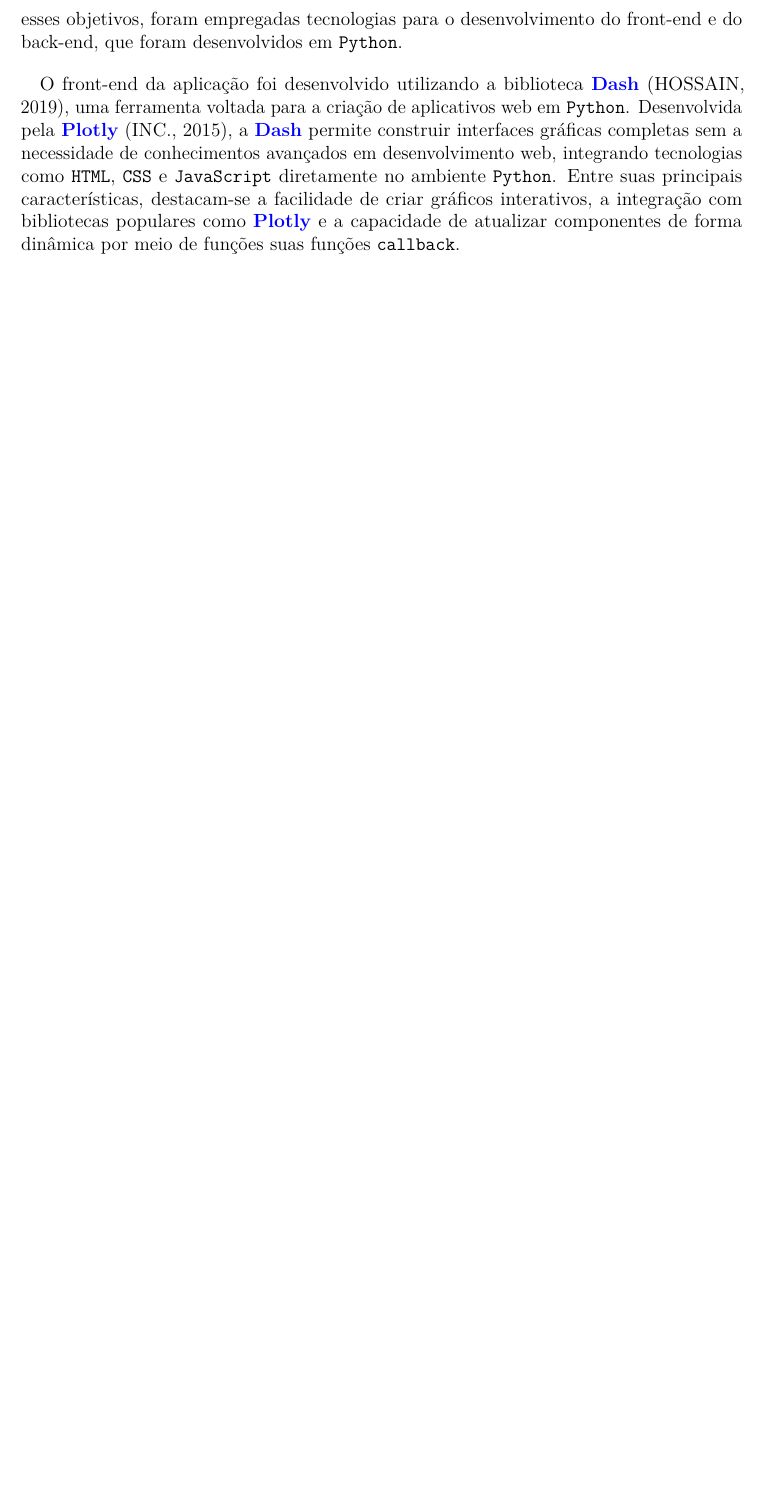
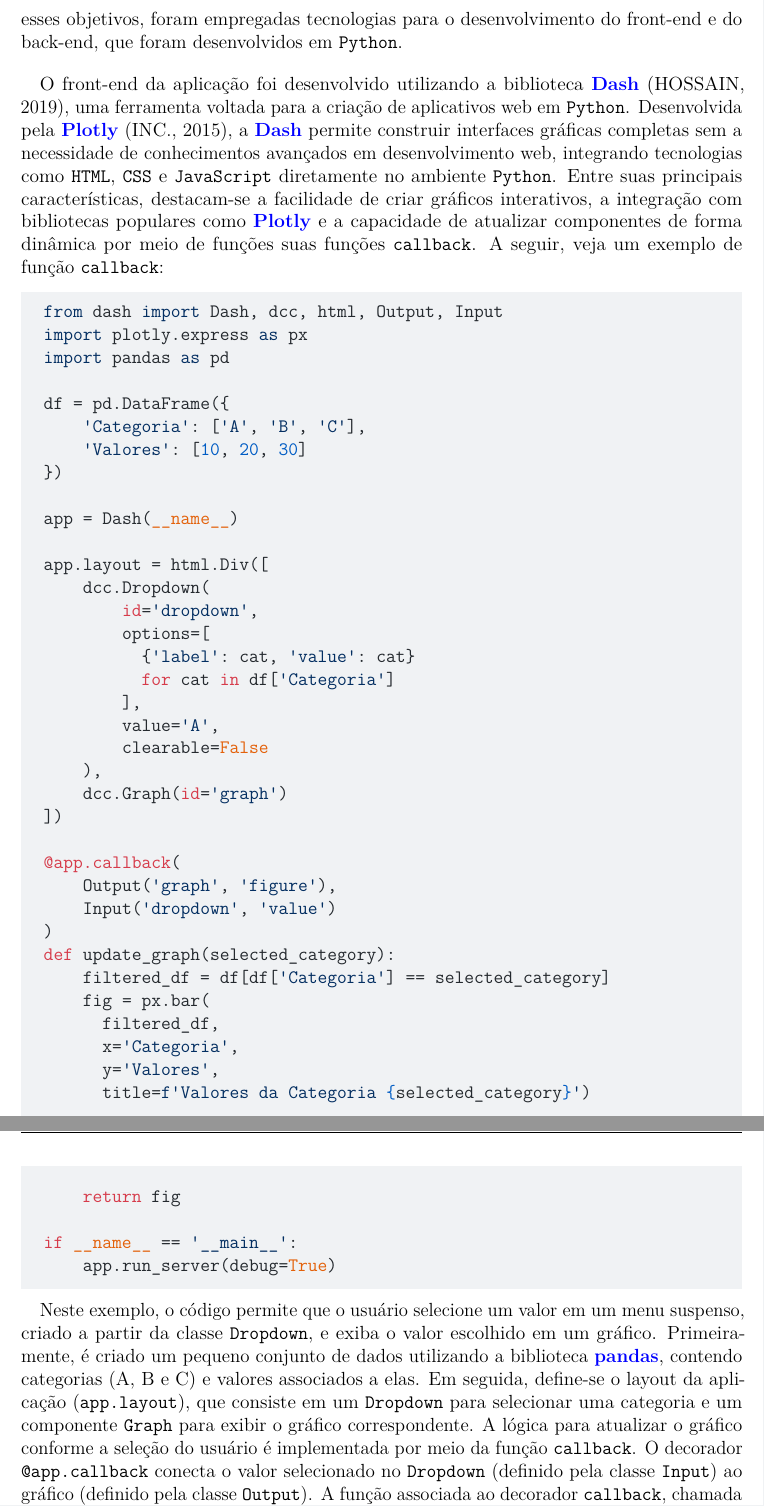
Before and after one commit to cowvin0/tcc_realestate, a LaTeX thesis (tcc_escrita/TCC.tex): part of page 21 of 66 before the commit and two parts of pages 21 and 22 of 67 after it, the two joined at a grey line, cut so that both start at the same text, the shorter picture padded with empty space. Compiled offline with pdfLaTeX.

Commit message:
callback deco

```diff
--- a/tcc_escrita/TCC.tex
+++ b/tcc_escrita/TCC.tex
@@ -220,7 +220,7 @@
 \@ifundefined{codebgcolor}{\definecolor{codebgcolor}{HTML}{F0F2F4}}{}
 \makeatother
 \makeatletter
-\ifdefined\Shaded\renewenvironment{Shaded}{\begin{tcolorbox}[boxrule=0pt, enhanced, sharp corners, colback={codebgcolor}, frame hidden, breakable]}{\end{tcolorbox}}\fi
+\ifdefined\Shaded\renewenvironment{Shaded}{\begin{tcolorbox}[boxrule=0pt, breakable, colback={codebgcolor}, frame hidden, enhanced, sharp corners]}{\end{tcolorbox}}\fi
 \makeatother
 \makeatletter
 \@ifpackageloaded{algorithm}{}{\usepackage{algorithm}}
@@ -1156,4 +1156,65 @@ ambiente \texttt{Python}. Entre suas principais características,
 destacam-se a facilidade de criar gráficos interativos, a integração com
 bibliotecas populares como \href{https://plotly.com/}{\textbf{Plotly}} e
 a capacidade de atualizar componentes de forma dinâmica por meio de
-funções suas funções \texttt{callback}.
+funções suas funções \texttt{callback}. A seguir, veja um exemplo de
+função \texttt{callback}:
+
+\begin{Shaded}
+\begin{Highlighting}[]
+\ImportTok{from}\NormalTok{ dash }\ImportTok{import}\NormalTok{ Dash, dcc, html, Output, Input}
+\ImportTok{import}\NormalTok{ plotly.express }\ImportTok{as}\NormalTok{ px}
+\ImportTok{import}\NormalTok{ pandas }\ImportTok{as}\NormalTok{ pd}
+
+\NormalTok{df }\OperatorTok{=}\NormalTok{ pd.DataFrame(\{}
+    \StringTok{\textquotesingle{}Categoria\textquotesingle{}}\NormalTok{: [}\StringTok{\textquotesingle{}A\textquotesingle{}}\NormalTok{, }\StringTok{\textquotesingle{}B\textquotesingle{}}\NormalTok{, }\StringTok{\textquotesingle{}C\textquotesingle{}}\NormalTok{],}
+    \StringTok{\textquotesingle{}Valores\textquotesingle{}}\NormalTok{: [}\DecValTok{10}\NormalTok{, }\DecValTok{20}\NormalTok{, }\DecValTok{30}\NormalTok{]}
+\NormalTok{\})}
+
+\NormalTok{app }\OperatorTok{=}\NormalTok{ Dash(}\VariableTok{\_\_name\_\_}\NormalTok{)}
+
+\NormalTok{app.layout }\OperatorTok{=}\NormalTok{ html.Div([}
+\NormalTok{    dcc.Dropdown(}
+        \BuiltInTok{id}\OperatorTok{=}\StringTok{\textquotesingle{}dropdown\textquotesingle{}}\NormalTok{,}
+\NormalTok{        options}\OperatorTok{=}\NormalTok{[}
+\NormalTok{          \{}\StringTok{\textquotesingle{}label\textquotesingle{}}\NormalTok{: cat, }\StringTok{\textquotesingle{}value\textquotesingle{}}\NormalTok{: cat\}}
+          \ControlFlowTok{for}\NormalTok{ cat }\KeywordTok{in}\NormalTok{ df[}\StringTok{\textquotesingle{}Categoria\textquotesingle{}}\NormalTok{]}
+\NormalTok{        ],}
+\NormalTok{        value}\OperatorTok{=}\StringTok{\textquotesingle{}A\textquotesingle{}}\NormalTok{,}
+\NormalTok{        clearable}\OperatorTok{=}\VariableTok{False}
+\NormalTok{    ),}
+\NormalTok{    dcc.Graph(}\BuiltInTok{id}\OperatorTok{=}\StringTok{\textquotesingle{}graph\textquotesingle{}}\NormalTok{)}
+\NormalTok{])}
+
+\AttributeTok{@app.callback}\NormalTok{(}
+\NormalTok{    Output(}\StringTok{\textquotesingle{}graph\textquotesingle{}}\NormalTok{, }\StringTok{\textquotesingle{}figure\textquotesingle{}}\NormalTok{),}
+\NormalTok{    Input(}\StringTok{\textquotesingle{}dropdown\textquotesingle{}}\NormalTok{, }\StringTok{\textquotesingle{}value\textquotesingle{}}\NormalTok{)}
+\NormalTok{)}
+\KeywordTok{def}\NormalTok{ update\_graph(selected\_category):}
+\NormalTok{    filtered\_df }\OperatorTok{=}\NormalTok{ df[df[}\StringTok{\textquotesingle{}Categoria\textquotesingle{}}\NormalTok{] }\OperatorTok{==}\NormalTok{ selected\_category]}
+\NormalTok{    fig }\OperatorTok{=}\NormalTok{ px.bar(}
+\NormalTok{      filtered\_df,}
+\NormalTok{      x}\OperatorTok{=}\StringTok{\textquotesingle{}Categoria\textquotesingle{}}\NormalTok{,}
+\NormalTok{      y}\OperatorTok{=}\StringTok{\textquotesingle{}Valores\textquotesingle{}}\NormalTok{,}
+\NormalTok{      title}\OperatorTok{=}\SpecialStringTok{f\textquotesingle{}Valores da Categoria }\SpecialCharTok{\{}\NormalTok{selected\_category}\SpecialCharTok{\}}\SpecialStringTok{\textquotesingle{}}\NormalTok{)}
+
+    \ControlFlowTok{return}\NormalTok{ fig}
+
+\ControlFlowTok{if} \VariableTok{\_\_name\_\_} \OperatorTok{==} \StringTok{\textquotesingle{}\_\_main\_\_\textquotesingle{}}\NormalTok{:}
+\NormalTok{    app.run\_server(debug}\OperatorTok{=}\VariableTok{True}\NormalTok{)}
+\end{Highlighting}
+\end{Shaded}
+
+Neste exemplo, o código permite que o usuário selecione um valor em um
+menu suspenso, criado a partir da classe \texttt{Dropdown}, e exiba o
+valor escolhido em um gráfico. Primeiramente, é criado um pequeno
+conjunto de dados utilizando a biblioteca
+\href{https://pandas.pydata.org/}{\textbf{pandas}}, contendo categorias
+(A, B e C) e valores associados a elas. Em seguida, define-se o layout
+da aplicação (\texttt{app.layout}), que consiste em um \texttt{Dropdown}
+para selecionar uma categoria e um componente \texttt{Graph} para exibir
+o gráfico correspondente. A lógica para atualizar o gráfico conforme a
+seleção do usuário é implementada por meio da função \texttt{callback}.
+O decorador \texttt{@app.callback} conecta o valor selecionado no
+\texttt{Dropdown} (definido pela classe \texttt{Input}) ao gráfico
+(definido pela classe \texttt{Output}). A função associada ao decorador
+\texttt{callback}, chamada \texttt{update\_graph}, recebe como argumento
```
Also changed, not shown: tcc_escrita/TCC_files/figure-pdf/fig-corplot-output-1.pdf, tcc_escrita/TCC_files/figure-pdf/fig-densitarg-output-1.pdf, tcc_escrita/TCC_files/figure-pdf/fig-gdt_contour-output-1.pdf, tcc_escrita/TCC_files/figure-pdf/fig-gdt_history-output-1.pdf, tcc_escrita/TCC_files/figure-pdf/fig-gdt_import-output-1.pdf, tcc_escrita/TCC_files/figure-pdf/fig-gdt_slice-output-1.pdf, tcc_escrita/TCC_files/figure-pdf/fig-kfold-output-1.pdf, tcc_escrita/TCC_files/figure-pdf/fig-lgbm_contour-output-1.pdf, tcc_escrita/TCC_files/figure-pdf/fig-lgbm_history-output-1.pdf, tcc_escrita/TCC_files/figure-pdf/fig-lgbm_import-output-1.pdf, tcc_escrita/TCC_files/figure-pdf/fig-lgbm_slice-output-1.pdf, tcc_escrita/TCC_files/figure-pdf/fig-miss-output-1.pdf, tcc_escrita/TCC_files/figure-pdf/fig-rf_contour-output-1.pdf, tcc_escrita/TCC_files/figure-pdf/fig-rf_history-output-1.pdf, 23 more files, 13 other files.
